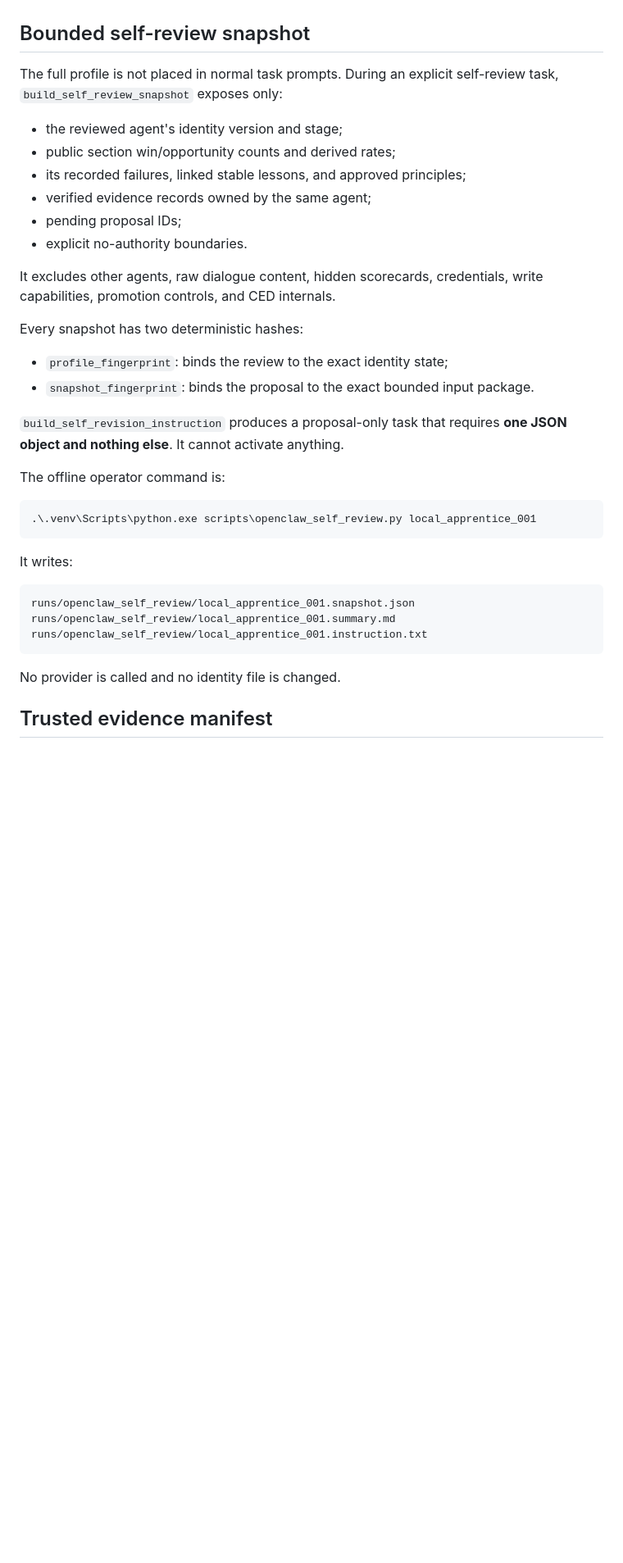
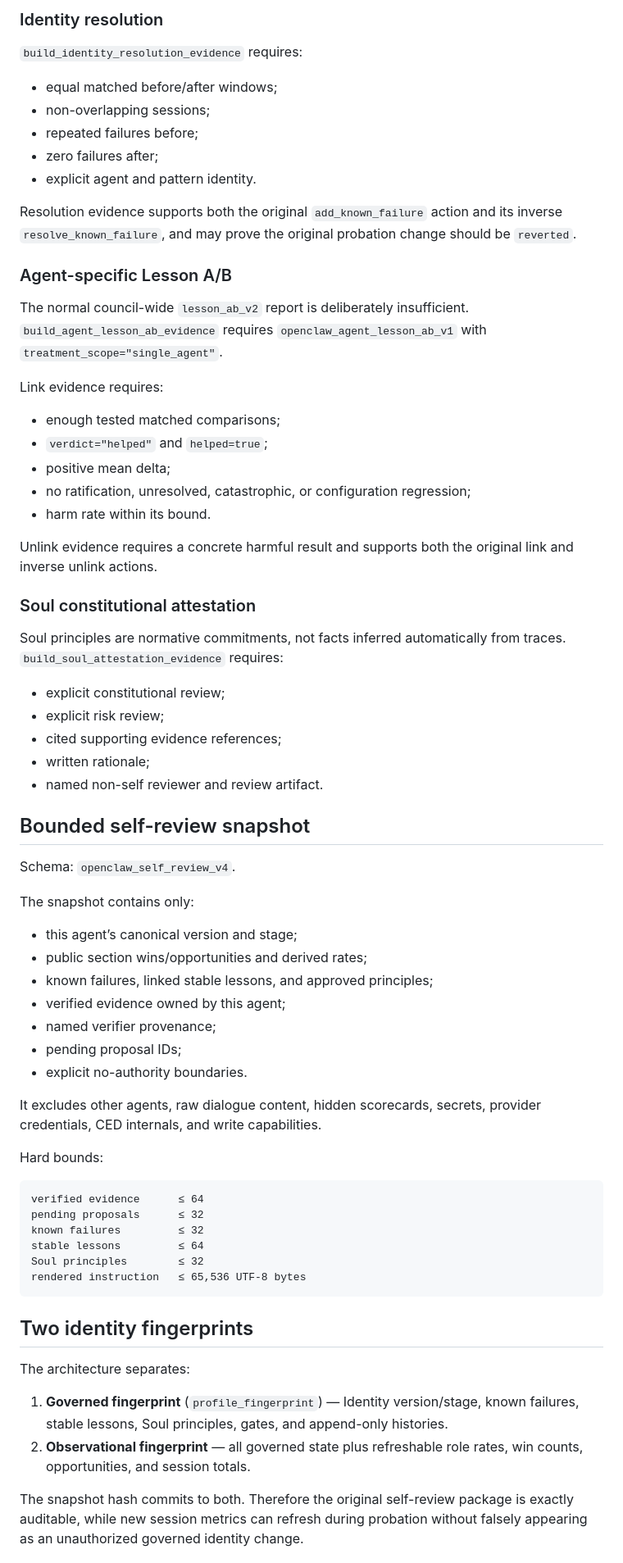
Before and after one commit to lio1988/Socrates-AI, a Markdown page: docs/openclaw_memory_lessons/SELF_REVISION_GOVERNANCE.md, the part around one of its changes. Shown at 82% size. Rendered like a GitHub page; blank space fills up the shorter version.

````diff
--- a/docs/openclaw_memory_lessons/SELF_REVISION_GOVERNANCE.md
+++ b/docs/openclaw_memory_lessons/SELF_REVISION_GOVERNANCE.md
@@ -94,42 +163,84 @@ Mechanical rules:
+### Identity resolution
+
+`build_identity_resolution_evidence` requires:
+
+- equal matched before/after windows;
+- non-overlapping sessions;
+- repeated failures before;
+- zero failures after;
+- explicit agent and pattern identity.
+
+Resolution evidence supports both the original `add_known_failure` action and
+its inverse `resolve_known_failure`, and may prove the original probation change
+should be `reverted`.
+
+### Agent-specific Lesson A/B
+
+The normal council-wide `lesson_ab_v2` report is deliberately insufficient.
+`build_agent_lesson_ab_evidence` requires
+`openclaw_agent_lesson_ab_v1` with `treatment_scope="single_agent"`.
+
+Link evidence requires:
+
+- enough tested matched comparisons;
+- `verdict="helped"` and `helped=true`;
+- positive mean delta;
+- no ratification, unresolved, catastrophic, or configuration regression;
+- harm rate within its bound.
+
+Unlink evidence requires a concrete harmful result and supports both the
+original link and inverse unlink actions.
+
+### Soul constitutional attestation
+
+Soul principles are normative commitments, not facts inferred automatically
+from traces. `build_soul_attestation_evidence` requires:
+
+- explicit constitutional review;
+- explicit risk review;
+- cited supporting evidence references;
+- written rationale;
+- named non-self reviewer and review artifact.
 
 ## Bounded self-review snapshot
 
-The full profile is not placed in normal task prompts. During an explicit
-self-review task, `build_self_review_snapshot` exposes only:
+Schema: `openclaw_self_review_v4`.
 
-- the reviewed agent's identity version and stage;
-- public section win/opportunity counts and derived rates;
-- its recorded failures, linked stable lessons, and approved principles;
-- verified evidence records owned by the same agent;
+The snapshot contains only:
+
+- this agent’s canonical version and stage;
+- public section wins/opportunities and derived rates;
+- known failures, linked stable lessons, and approved principles;
+- verified evidence owned by this agent;
+- named verifier provenance;
 - pending proposal IDs;
 - explicit no-authority boundaries.
 
-It excludes other agents, raw dialogue content, hidden scorecards, credentials,
-write capabilities, promotion controls, and CED internals.
+It excludes other agents, raw dialogue content, hidden scorecards, secrets,
+provider credentials, CED internals, and write capabilities.
 
-Every snapshot has two deterministic hashes:
+Hard bounds:
 
-- `profile_fingerprint`: binds the review to the exact identity state;
-- `snapshot_fingerprint`: binds the proposal to the exact bounded input package.
-
-`build_self_revision_instruction` produces a proposal-only task that requires
-**one JSON object and nothing else**. It cannot activate anything.
-
-The offline operator command is:
-
-```powershell
-.\.venv\Scripts\python.exe scripts\openclaw_self_review.py local_apprentice_001
+```text
+verified evidence      ≤ 64
+pending proposals      ≤ 32
+known failures         ≤ 32
+stable lessons         ≤ 64
+Soul principles        ≤ 32
+rendered instruction   ≤ 65,536 UTF-8 bytes
 ```
 
-It writes:
+## Two identity fingerprints
 
-```text
-runs/openclaw_self_review/local_apprentice_001.snapshot.json
-runs/openclaw_self_review/local_apprentice_001.summary.md
-runs/openclaw_self_review/local_apprentice_001.instruction.txt
-```
+The architecture separates:
 
-No provider is called and no identity file is changed.
+1. **Governed fingerprint** (`profile_fingerprint`) — Identity version/stage,
+   known failures, stable lessons, Soul principles, gates, and append-only
+   histories.
+2. **Observational fingerprint** — all governed state plus refreshable role
+   rates, win counts, opportunities, and session totals.
 
-## Trusted evidence manifest
+The snapshot hash commits to both. Therefore the original self-review package is
+exactly auditable, while new session metrics can refresh during probation
+without falsely appearing as an unauthorized governed identity change.
 
````
Also changed, not shown: other parts of docs/openclaw_memory_lessons/SELF_REVISION_GOVERNANCE.md (+248 -200 lines).
